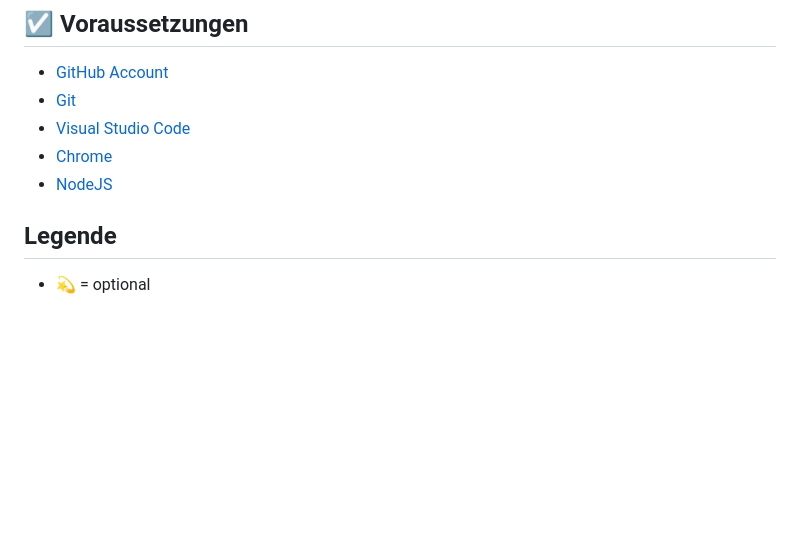
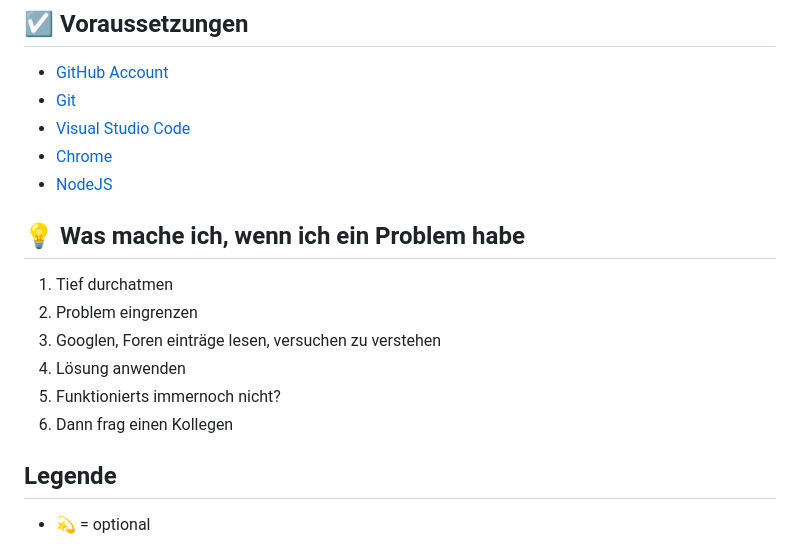
Before and after one commit to eVy9-1/course-web-dev, a Markdown page: README.md, the part around the change. Rendered like a GitHub page; blank space fills up the shorter version.

Commit message:
[TASK] Add solution process to readme

```diff
--- a/README.md
+++ b/README.md
@@ -15,6 +15,15 @@ In diesem Crash Course werden wir uns mit den Grundlagen der Webentwicklung besc
 - [Visual Studio Code](https://code.visualstudio.com/download)
 - [Chrome](https://www.google.com/chrome/)
 - [NodeJS](https://nodejs.org/en/download/)
+
+## 💡 Was mache ich, wenn ich ein Problem habe
+
+1. Tief durchatmen
+2. Problem eingrenzen
+3. Googlen, Foren einträge lesen, versuchen zu verstehen
+4. Lösung anwenden
+5. Funktionierts immernoch nicht?
+6. Dann frag einen Kollegen
 
 ## Legende
 
```
